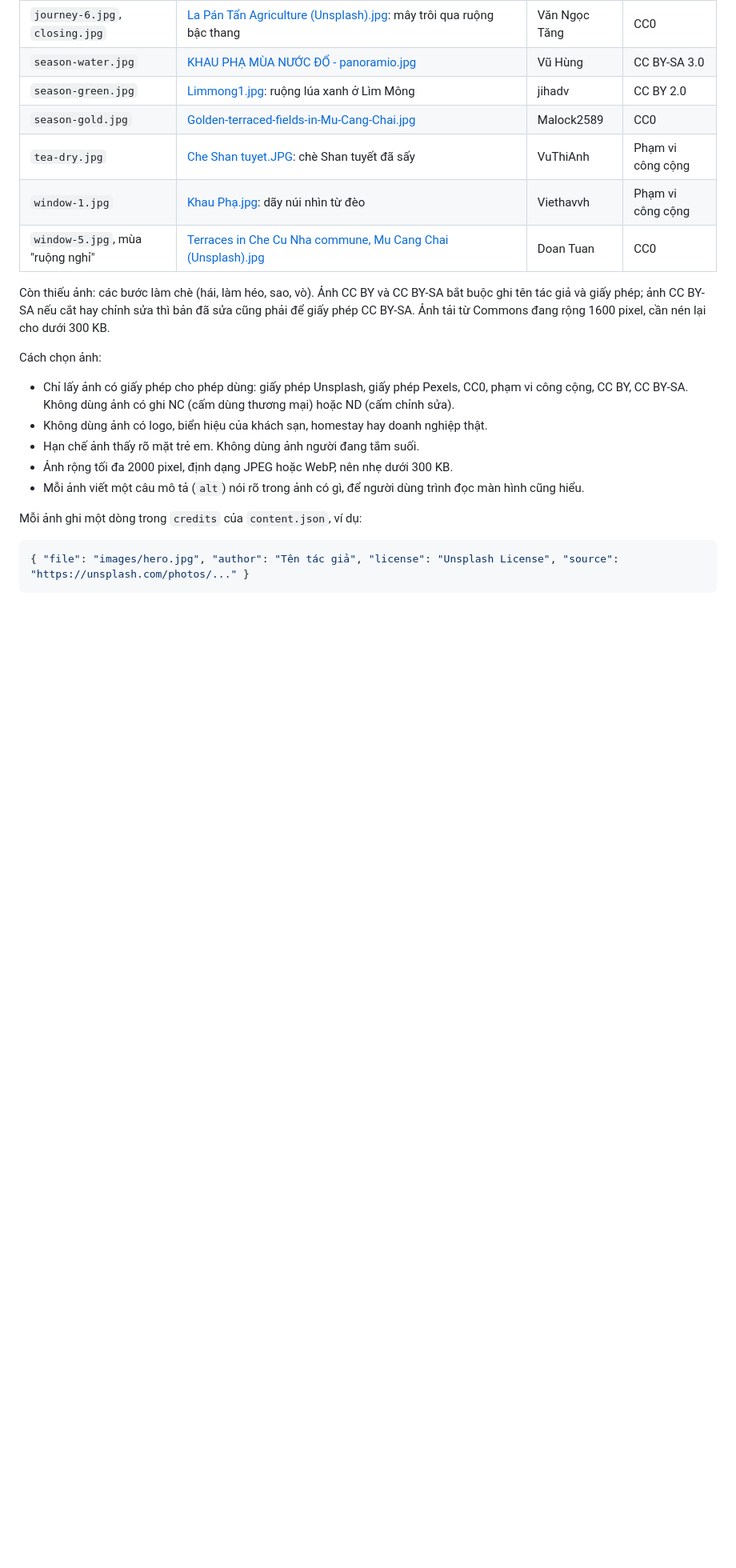
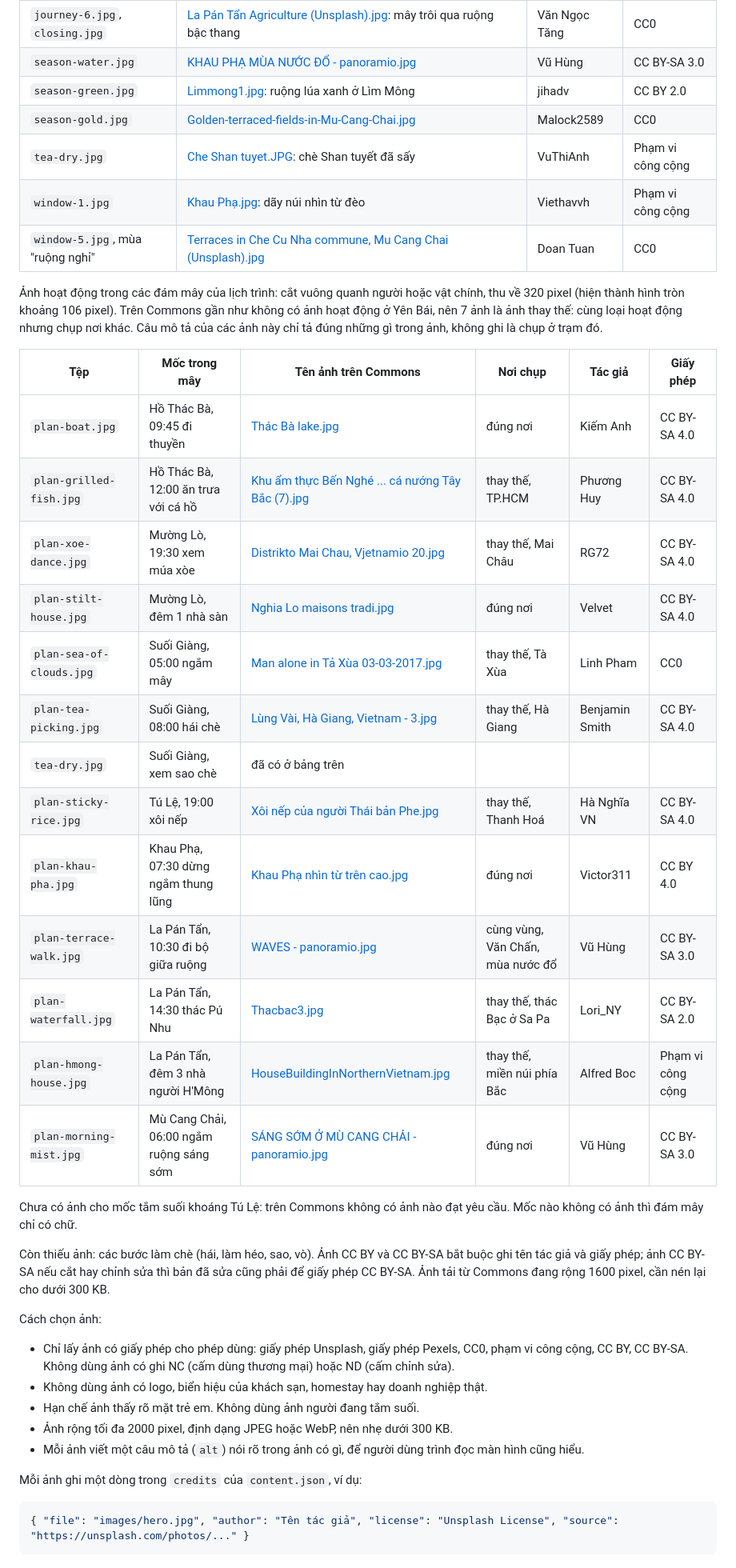
Before and after one commit to pnquynh-hoop/clauki-travel-webds26, a Markdown page: docs/ke-hoach-thuong-hieu-bac-tra.md, the part around one of its changes. Shown at 80% size. Drawn GitHub-style; blank space fills up the shorter version.

Commit message:
docs(AI/journey): ghi trường plan, planLabel, finish và nguồn ảnh hoạt động

```diff
--- a/docs/ke-hoach-thuong-hieu-bac-tra.md
+++ b/docs/ke-hoach-thuong-hieu-bac-tra.md
@@ -350,6 +350,26 @@ Cần khoảng 20 ảnh và một logo tự vẽ. Tên tệp dưới đây là t
 | `window-1.jpg` | [Khau Phạ.jpg](https://commons.wikimedia.org/wiki/File:Khau_Ph%E1%BA%A1.jpg): dãy núi nhìn từ đèo | Viethavvh | Phạm vi công cộng |
 | `window-5.jpg`, mùa "ruộng nghỉ" | [Terraces in Che Cu Nha commune, Mu Cang Chai (Unsplash).jpg](https://commons.wikimedia.org/wiki/File:Terraces_in_Che_Cu_Nha_commune,_Mu_Cang_Chai_(Unsplash).jpg) | Doan Tuan | CC0 |
 
+Ảnh hoạt động trong các đám mây của lịch trình: cắt vuông quanh người hoặc vật chính, thu về 320 pixel (hiện thành hình tròn khoảng 106 pixel). Trên Commons gần như không có ảnh hoạt động ở Yên Bái, nên 7 ảnh là ảnh thay thế: cùng loại hoạt động nhưng chụp nơi khác. Câu mô tả của các ảnh này chỉ tả đúng những gì trong ảnh, không ghi là chụp ở trạm đó.
+
+| Tệp | Mốc trong mây | Tên ảnh trên Commons | Nơi chụp | Tác giả | Giấy phép |
+|---|---|---|---|---|---|
+| `plan-boat.jpg` | Hồ Thác Bà, 09:45 đi thuyền | [Thác Bà lake.jpg](https://commons.wikimedia.org/wiki/File:Th%C3%A1c_B%C3%A0_lake.jpg) | đúng nơi | Kiếm Anh | CC BY-SA 4.0 |
+| `plan-grilled-fish.jpg` | Hồ Thác Bà, 12:00 ăn trưa với cá hồ | [Khu ẩm thực Bến Nghé ... cá nướng Tây Bắc (7).jpg](https://commons.wikimedia.org/wiki/File:Khu_%E1%BA%A9m_th%E1%BB%B1c_B%E1%BA%BFn_Ngh%C3%A9_ng13th8n2023_(c%C3%A1_n%C6%B0%E1%BB%9Bng_T%C3%A2y_B%E1%BA%AFc_Pa_t%E1%BB%89nh_t%E1%BB%99p)_(7).jpg) | thay thế, TP.HCM | Phương Huy | CC BY-SA 4.0 |
+| `plan-xoe-dance.jpg` | Mường Lò, 19:30 xem múa xòe | [Distrikto Mai Chau, Vjetnamio 20.jpg](https://commons.wikimedia.org/wiki/File:Distrikto_Mai_Chau,_Vjetnamio_20.jpg) | thay thế, Mai Châu | RG72 | CC BY-SA 4.0 |
+| `plan-stilt-house.jpg` | Mường Lò, đêm 1 nhà sàn | [Nghia Lo maisons tradi.jpg](https://commons.wikimedia.org/wiki/File:Nghia_Lo_maisons_tradi.jpg) | đúng nơi | Velvet | CC BY-SA 4.0 |
+| `plan-sea-of-clouds.jpg` | Suối Giàng, 05:00 ngắm mây | [Man alone in Tả Xùa 03-03-2017.jpg](https://commons.wikimedia.org/wiki/File:Man_alone_in_T%E1%BA%A3_X%C3%B9a_03-03-2017.jpg) | thay thế, Tà Xùa | Linh Pham | CC0 |
+| `plan-tea-picking.jpg` | Suối Giàng, 08:00 hái chè | [Lùng Vài, Hà Giang, Vietnam - 3.jpg](https://commons.wikimedia.org/wiki/File:L%C3%B9ng_V%C3%A0i,_H%C3%A0_Giang,_Vietnam_-_3.jpg) | thay thế, Hà Giang | Benjamin Smith | CC BY-SA 4.0 |
+| `tea-dry.jpg` | Suối Giàng, xem sao chè | đã có ở bảng trên | | | |
+| `plan-sticky-rice.jpg` | Tú Lệ, 19:00 xôi nếp | [Xôi nếp của người Thái bản Phe.jpg](https://commons.wikimedia.org/wiki/File:X%C3%B4i_n%E1%BA%BFp_c%E1%BB%A7a_ng%C6%B0%E1%BB%9Di_Th%C3%A1i_b%E1%BA%A3n_Phe.jpg) | thay thế, Thanh Hoá | Hà Nghĩa VN | CC BY-SA 4.0 |
+| `plan-khau-pha.jpg` | Khau Phạ, 07:30 dừng ngắm thung lũng | [Khau Phạ nhìn từ trên cao.jpg](https://commons.wikimedia.org/wiki/File:Khau_Ph%E1%BA%A1_nh%C3%ACn_t%E1%BB%AB_tr%C3%AAn_cao.jpg) | đúng nơi | Victor311 | CC BY 4.0 |
+| `plan-terrace-walk.jpg` | La Pán Tẩn, 10:30 đi bộ giữa ruộng | [WAVES - panoramio.jpg](https://commons.wikimedia.org/wiki/File:WAVES_-_panoramio.jpg) | cùng vùng, Văn Chấn, mùa nước đổ | Vũ Hùng | CC BY-SA 3.0 |
+| `plan-waterfall.jpg` | La Pán Tẩn, 14:30 thác Pú Nhu | [Thacbac3.jpg](https://commons.wikimedia.org/wiki/File:Thacbac3.jpg) | thay thế, thác Bạc ở Sa Pa | Lori_NY | CC BY-SA 2.0 |
+| `plan-hmong-house.jpg` | La Pán Tẩn, đêm 3 nhà người H'Mông | [HouseBuildingInNorthernVietnam.jpg](https://commons.wikimedia.org/wiki/File:HouseBuildingInNorthernVietnam.jpg) | thay thế, miền núi phía Bắc | Alfred Boc | Phạm vi công cộng |
+| `plan-morning-mist.jpg` | Mù Cang Chải, 06:00 ngắm ruộng sáng sớm | [SÁNG SỚM Ở MÙ CANG CHẢI - panoramio.jpg](https://commons.wikimedia.org/wiki/File:S%C3%81NG_S%E1%BB%9AM_%E1%BB%9E_M%C3%99_CANG_CH%E1%BA%A2I_-_panoramio.jpg) | đúng nơi | Vũ Hùng | CC BY-SA 3.0 |
+
+Chưa có ảnh cho mốc tắm suối khoáng Tú Lệ: trên Commons không có ảnh nào đạt yêu cầu. Mốc nào không có ảnh thì đám mây chỉ có chữ.
+
 Còn thiếu ảnh: các bước làm chè (hái, làm héo, sao, vò). Ảnh CC BY và CC BY-SA bắt buộc ghi tên tác giả và giấy phép; ảnh CC BY-SA nếu cắt hay chỉnh sửa thì bản đã sửa cũng phải để giấy phép CC BY-SA. Ảnh tải từ Commons đang rộng 1600 pixel, cần nén lại cho dưới 300 KB.
 
 Cách chọn ảnh:
```
Also changed, not shown: other parts of docs/ke-hoach-thuong-hieu-bac-tra.md (+2 -2 lines), AGENTS.md (+1 -1 lines).
